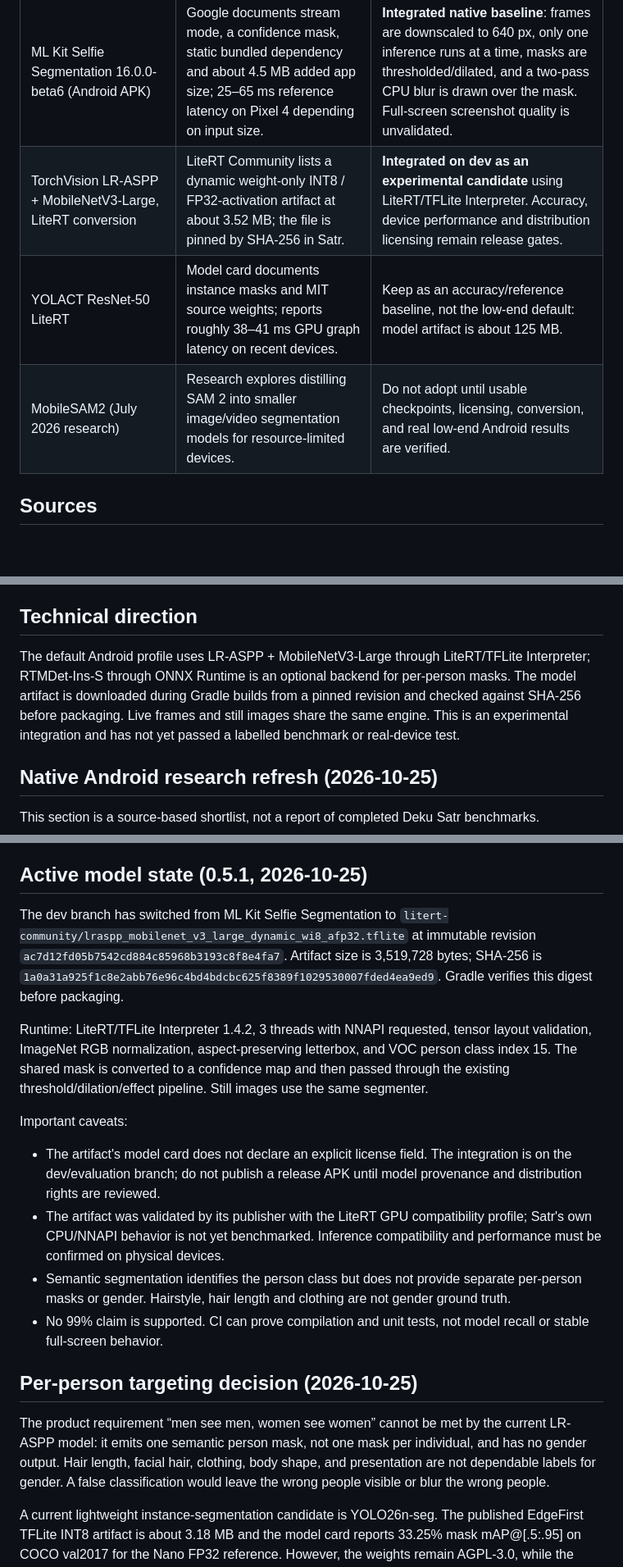
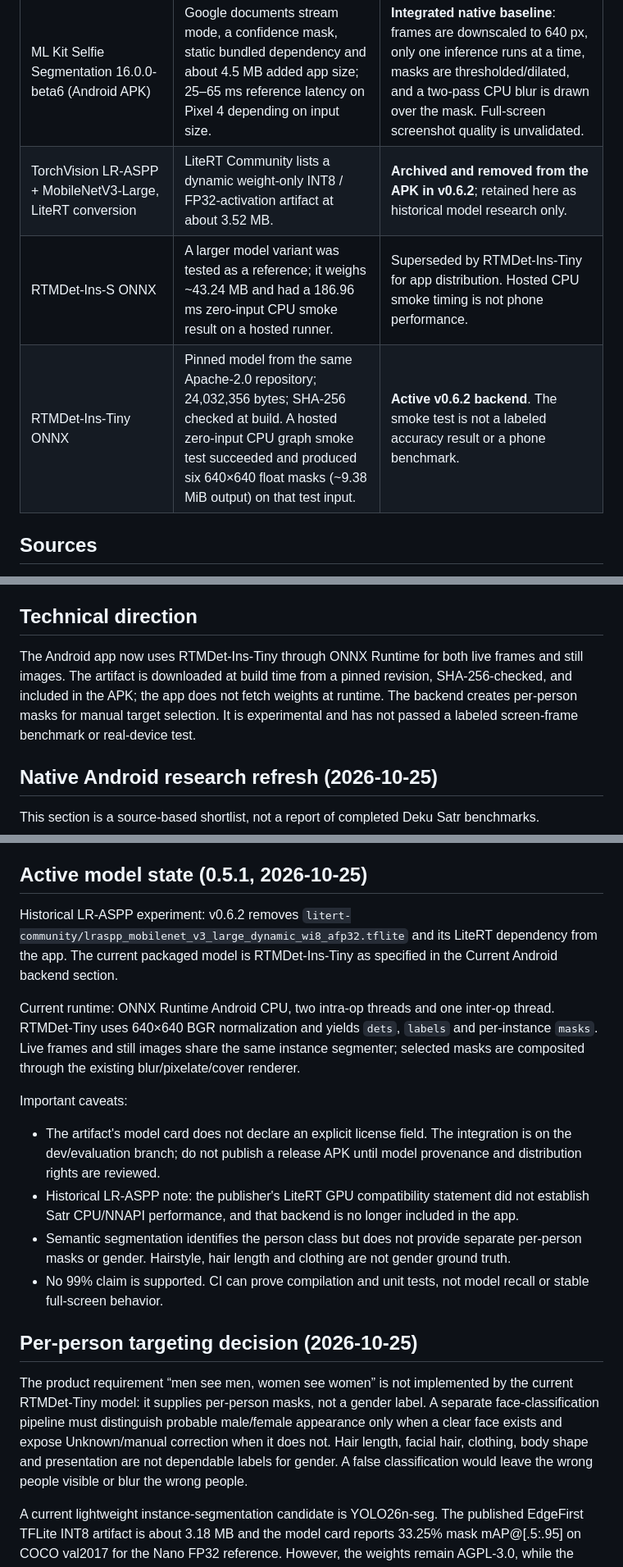
Before and after one commit to Deku-Foundation/-deku-satr, a Markdown page: docs/model-evaluation.md, 3 parts joined by grey strips. Shown at 82% size. Drawn GitHub-style; blank space fills up the shorter version.

Commit message:
docs(model): document RTMDet-Tiny backend and remove stale LR-ASPP claims

```diff
--- a/docs/model-evaluation.md
+++ b/docs/model-evaluation.md
@@ -17,9 +23,9 @@ A useful filter needs a conservative pixel mask for each person in a still image
 | `Xenova/segformer-b0-finetuned-ade-512-512` | Browser-ready ONNX model for Transformers.js; upstream card says 3.75M parameters and the ADE20K label set includes `person`. The ONNX repository listing is about 27.7 MB overall. | Temporary web baseline only. Upstream NVIDIA model card lists license `other`; do not bundle or ship the weights until the exact terms are reviewed. Actual download size depends on the selected ONNX variant and cache. |
 | MediaPipe Selfie Segmenter | Official Google guide describes 256×256 float16 models and reports about 33.46 ms CPU latency on Pixel 6 for the square model. | Speed reference; design assumes a prominent selfie subject, not guaranteed multi-person segmentation. |
 | ML Kit Selfie Segmentation 16.0.0-beta6 (Android APK) | Google documents stream mode, a confidence mask, static bundled dependency and about 4.5 MB added app size; 25–65 ms reference latency on Pixel 4 depending on input size. | **Integrated native baseline**: frames are downscaled to 640 px, only one inference runs at a time, masks are thresholded/dilated, and a two-pass CPU blur is drawn over the mask. Full-screen screenshot quality is unvalidated. |
-| TorchVision LR-ASPP + MobileNetV3-Large, LiteRT conversion | LiteRT Community lists a dynamic weight-only INT8 / FP32-activation artifact at about 3.52 MB; the file is pinned by SHA-256 in Satr. | **Integrated on dev as an experimental candidate** using LiteRT/TFLite Interpreter. Accuracy, device performance and distribution licensing remain release gates. |
-| YOLACT ResNet-50 LiteRT | Model card documents instance masks and MIT source weights; reports roughly 38–41 ms GPU graph latency on recent devices. | Keep as an accuracy/reference baseline, not the low-end default: model artifact is about 125 MB. |
-| MobileSAM2 (July 2026 research) | Research explores distilling SAM 2 into smaller image/video segmentation models for resource-limited devices. | Do not adopt until usable checkpoints, licensing, conversion, and real low-end Android results are verified. |
+| TorchVision LR-ASPP + MobileNetV3-Large, LiteRT conversion | LiteRT Community lists a dynamic weight-only INT8 / FP32-activation artifact at about 3.52 MB. | **Archived and removed from the APK in v0.6.2**; retained here as historical model research only. |
+| RTMDet-Ins-S ONNX | A larger model variant was tested as a reference; it weighs ~43.24 MB and had a 186.96 ms zero-input CPU smoke result on a hosted runner. | Superseded by RTMDet-Ins-Tiny for app distribution. Hosted CPU smoke timing is not phone performance. |
+| RTMDet-Ins-Tiny ONNX | Pinned model from the same Apache-2.0 repository; 24,032,356 bytes; SHA-256 checked at build. A hosted zero-input CPU graph smoke test succeeded and produced six 640×640 float masks (~9.38 MiB output) on that test input. | **Active v0.6.2 backend**. The smoke test is not a labeled accuracy result or a phone benchmark. |
 
 ## Sources
 
@@ -42,7 +48,7 @@ Evaluate all models on the same versioned test set and hardware:
 
 ## Technical direction
 
-The default Android profile uses LR-ASPP + MobileNetV3-Large through LiteRT/TFLite Interpreter; RTMDet-Ins-S through ONNX Runtime is an optional backend for per-person masks. The model artifact is downloaded during Gradle builds from a pinned revision and checked against SHA-256 before packaging. Live frames and still images share the same engine. This is an experimental integration and has not yet passed a labelled benchmark or real-device test.
+The Android app now uses RTMDet-Ins-Tiny through ONNX Runtime for both live frames and still images. The artifact is downloaded at build time from a pinned revision, SHA-256-checked, and included in the APK; the app does not fetch weights at runtime. The backend creates per-person masks for manual target selection. It is experimental and has not passed a labeled screen-frame benchmark or real-device test.
 
 ## Native Android research refresh (2026-10-25)
 
@@ -132,20 +138,20 @@ Official references:
 
 ## Active model state (0.5.1, 2026-10-25)
 
-The dev branch has switched from ML Kit Selfie Segmentation to `litert-community/lraspp_mobilenet_v3_large_dynamic_wi8_afp32.tflite` at immutable revision `ac7d12fd05b7542cd884c85968b3193c8f8e4fa7`. Artifact size is 3,519,728 bytes; SHA-256 is `1a0a31a925f1c8e2abb76e96c4bd4bdcbc625f8389f1029530007fded4ea9ed9`. Gradle verifies this digest before packaging.
+Historical LR-ASPP experiment: v0.6.2 removes `litert-community/lraspp_mobilenet_v3_large_dynamic_wi8_afp32.tflite` and its LiteRT dependency from the app. The current packaged model is RTMDet-Ins-Tiny as specified in the Current Android backend section.
 
-Runtime: LiteRT/TFLite Interpreter 1.4.2, 3 threads with NNAPI requested, tensor layout validation, ImageNet RGB normalization, aspect-preserving letterbox, and VOC person class index 15. The shared mask is converted to a confidence map and then passed through the existing threshold/dilation/effect pipeline. Still images use the same segmenter.
+Current runtime: ONNX Runtime Android CPU, two intra-op threads and one inter-op thread. RTMDet-Tiny uses 640×640 BGR normalization and yields `dets`, `labels` and per-instance `masks`. Live frames and still images share the same instance segmenter; selected masks are composited through the existing blur/pixelate/cover renderer.
 
 Important caveats:
 - The artifact's model card does not declare an explicit license field. The integration is on the dev/evaluation branch; do not publish a release APK until model provenance and distribution rights are reviewed.
-- The artifact was validated by its publisher with the LiteRT GPU compatibility profile; Satr's own CPU/NNAPI behavior is not yet benchmarked. Inference compatibility and performance must be confirmed on physical devices.
+- Historical LR-ASPP note: the publisher's LiteRT GPU compatibility statement did not establish Satr CPU/NNAPI performance, and that backend is no longer included in the app.
 - Semantic segmentation identifies the person class but does not provide separate per-person masks or gender. Hairstyle, hair length and clothing are not gender ground truth.
 - No 99% claim is supported. CI can prove compilation and unit tests, not model recall or stable full-screen behavior.
 
 
 ## Per-person targeting decision (2026-10-25)
 
-The product requirement “men see men, women see women” cannot be met by the current LR-ASPP model: it emits one semantic person mask, not one mask per individual, and has no gender output. Hair length, facial hair, clothing, body shape, and presentation are not dependable labels for gender. A false classification would leave the wrong people visible or blur the wrong people.
+The product requirement “men see men, women see women” is not implemented by the current RTMDet-Tiny model: it supplies per-person masks, not a gender label. A separate face-classification pipeline must distinguish probable male/female appearance only when a clear face exists and expose Unknown/manual correction when it does not. Hair length, facial hair, clothing, body shape and presentation are not dependable labels for gender. A false classification would leave the wrong people visible or blur the wrong people.
 
 A current lightweight instance-segmentation candidate is YOLO26n-seg. The published EdgeFirst TFLite INT8 artifact is about 3.18 MB and the model card reports 33.25% mask mAP@[.5:.95] on COCO val2017 for the Nano FP32 reference. However, the weights remain AGPL-3.0, while the repository's code is MIT; the model card/metadata also has separate CC BY-NC 4.0 terms. It must not be bundled into this app without a deliberate licensing decision and compliance review. Published COCO metrics are not evidence of 99% recall on phone screenshots or videos.
 
```
Also changed, not shown: other parts of docs/model-evaluation.md (+13 -7 lines).
